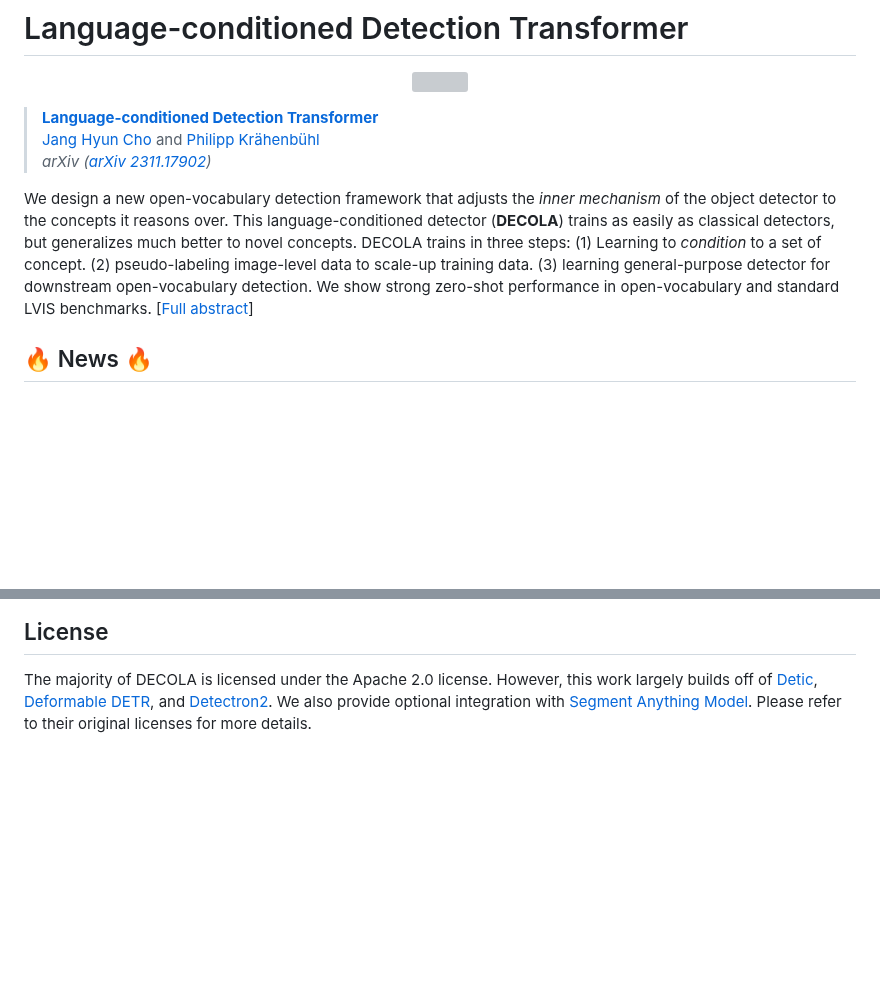
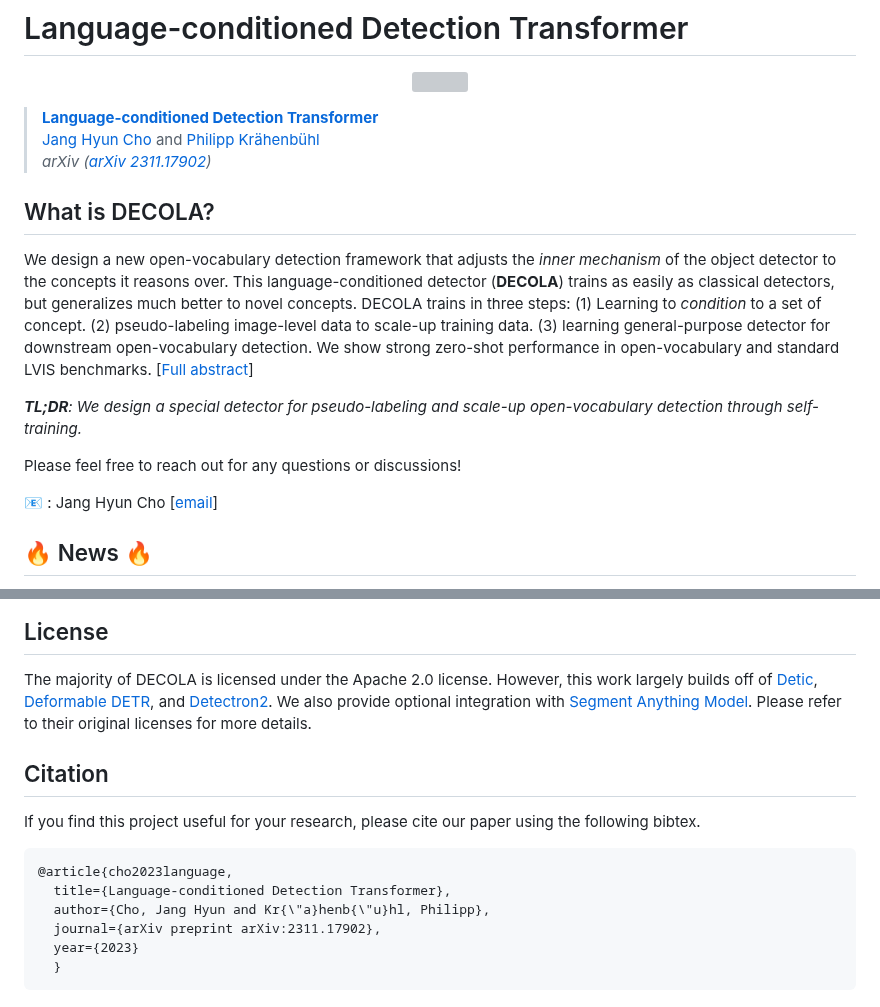
Before and after one commit to janghyuncho/DECOLA, a Markdown page: README.md, 2 parts joined by grey strips. GitHub-like rendering; blank space fills up the shorter version; grey boxes are pictures that could not be loaded.

Commit message:
add bibtex and contact info

```diff
--- a/README.md
+++ b/README.md
@@ -6,10 +6,18 @@
 > [Jang Hyun Cho](https://janghyuncho.github.io/) and [Philipp Kr&auml;henb&uuml;hl](https://www.philkr.net/)
 > *arXiv ([arXiv 2311.17902](https://arxiv.org/abs/2311.17902))*
 
+## What is DECOLA?
 We design a new open-vocabulary detection framework that adjusts the *inner mechanism* of the object detector to the concepts it reasons over.
 This language-conditioned detector (**DECOLA**) trains as easily as classical detectors, but generalizes much better to novel concepts.
 DECOLA trains in three steps: (1) Learning to *condition* to a set of concept. (2) pseudo-labeling image-level data to scale-up training data. (3) learning general-purpose detector for downstream open-vocabulary detection.
 We show strong zero-shot performance in open-vocabulary and standard LVIS benchmarks. [[Full abstract](docs/ABSTRACT.md)]
+
+
+***TL;DR**: We design a special detector for pseudo-labeling and scale-up open-vocabulary detection through self-training.*
+
+Please feel free to reach out for any questions or discussions!
+
+:email: : Jang Hyun Cho [[email](janghyuncho7@utexas.edu)]
 
 ## :fire: News :fire:
 - Integrate [Segment Anything Model](https://github.com/facebookresearch/segment-anything) (SAM) into DECOLA to generate high quality, open-vocabulary instance segmentation. ([Try out!](https://github.com/janghyuncho/DECOLA/tree/main#integrating-segment-anything-model))
@@ -169,13 +177,13 @@ Please refer to their original licenses for more details.
 
 
 
-<!-- ## Citation
+## Citation
 
-If you find this project useful for your research, please cite our paper using the following bibtex (coming soon).
+If you find this project useful for your research, please cite our paper using the following bibtex.
 
-    @inproceedings{xxxx,
+    @article{cho2023language,
       title={Language-conditioned Detection Transformer},
       author={Cho, Jang Hyun and Kr{\"a}henb{\"u}hl, Philipp},
-      booktitle={arxiv},
-      year={xxxx}
-    } -->
+      journal={arXiv preprint arXiv:2311.17902},
+      year={2023}
+      }
```
